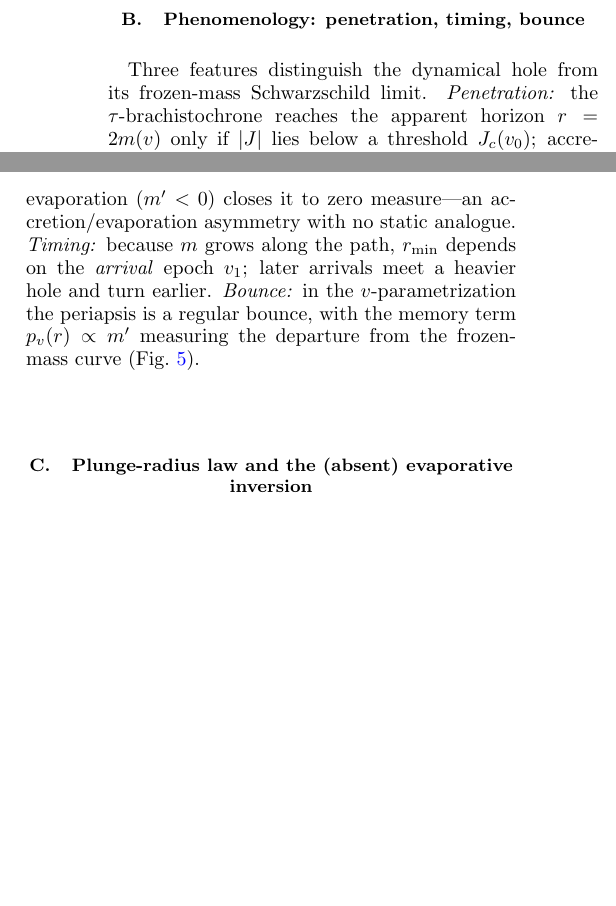
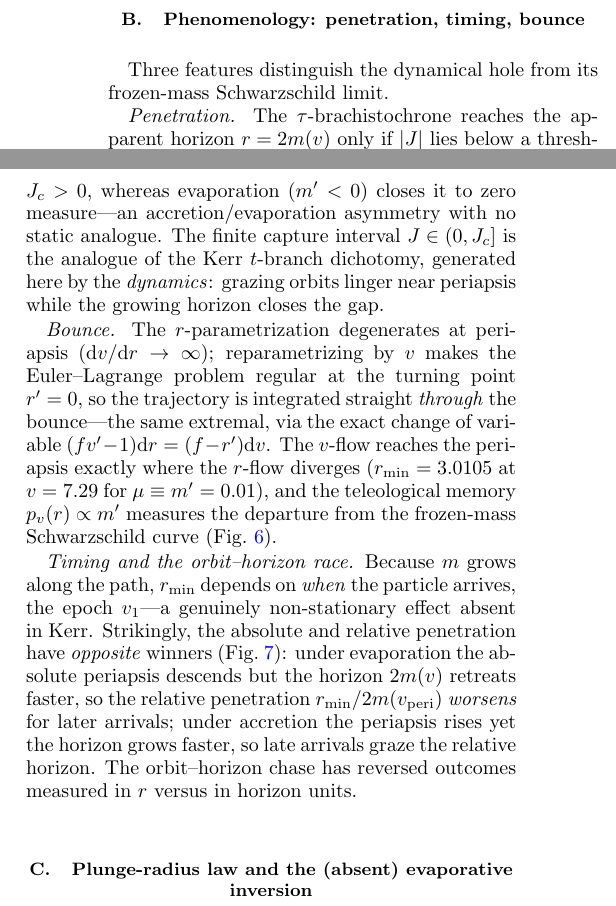
Before and after one commit to ImanetorX98/NonStationaryBrachistochrone, a LaTeX paper (paper/main.tex): two parts of the columns of page 4 of 16 before the commit and two parts of the columns of page 4 of 18 after it, joined at a grey line, cut so that both start at the same text, the shorter picture padded with empty space. Compiled offline with pdfLaTeX.

Commit message:
Bump to v0.0.3: comprehensive Vaidya bounce and timing treatment
- Expand Sec. IV B into three paragraphs: penetration (with the finite
  dynamical capture interval), bounce (v-reparametrization regular at
  r'=0, integrated through the turning point via the exact change of
  variable (f v'-1)dr=(f-r')dv), and the timing / orbit-horizon race
  (absolute vs relative penetration have opposite winners under
  accretion vs evaporation).
- Restore two figures: fig_vaidya_bounce (r(v) bounce through periapsis)
  and fig_vaidya_timing (arrival-epoch window).

Co-Authored-By: Claude Opus 4.8 <noreply@anthropic.com>

```diff
--- a/paper/main.tex
+++ b/paper/main.tex
@@ -330,16 +330,35 @@ path, so the turning point \emph{anticipates future accretion}
 \subsection{Phenomenology: penetration, timing, bounce}
 \label{sec:vaidya-pheno}
 Three features distinguish the dynamical hole from its frozen-mass
-Schwarzschild limit. \emph{Penetration:} the $\tau$-brachistochrone reaches the
-apparent horizon $r=2m(v)$ only if $|J|$ lies below a threshold $J_c(v_0)$;
-accretion ($m'>0$) opens a \emph{finite} window $J_c>0$, whereas evaporation
-($m'<0$) closes it to zero measure---an
-accretion/evaporation asymmetry with no static analogue. \emph{Timing:} because
-$m$ grows along the path, $r_{\min}$ depends on the \emph{arrival} epoch $v_1$;
-later arrivals meet a heavier hole and turn earlier. \emph{Bounce:} in the
-$v$-parametrization the periapsis is a regular bounce, with the memory term
-$p_v(r)\propto m'$ measuring the departure from the frozen-mass curve
-(Fig.~\ref{fig:vaidya-traj}).
+Schwarzschild limit.
+
+\emph{Penetration.} The $\tau$-brachistochrone reaches the apparent horizon
+$r=2m(v)$ only if $|J|$ lies below a threshold $J_c(v_0)$; accretion ($m'>0$)
+opens a \emph{finite} window $J_c>0$, whereas evaporation ($m'<0$) closes it to
+zero measure---an accretion/evaporation asymmetry with no static analogue. The
+finite capture interval $J\in(0,\Jc]$ is the analogue of the Kerr $t$-branch
+dichotomy, generated here by the \emph{dynamics}: grazing orbits linger near
+periapsis while the growing horizon closes the gap.
+
+\emph{Bounce.} The $r$-parametrization degenerates at periapsis
+($\dd v/\dd r\to\infty$); reparametrizing by $v$ makes the Euler--Lagrange
+problem regular at the turning point $r'=0$, so the trajectory is integrated
+straight \emph{through} the bounce---the same extremal, via the exact change of
+variable $(f v'-1)\dd r=(f-r')\dd v$. The $v$-flow reaches the periapsis exactly
+where the $r$-flow diverges ($r_{\min}=3.0105$ at $v=7.29$ for $\mu\equiv m'=0.01$),
+and the teleological memory $p_v(r)\propto m'$ measures the departure from the
+frozen-mass Schwarzschild curve (Fig.~\ref{fig:vaidya-bounce}).
+
+\emph{Timing and the orbit--horizon race.} Because $m$ grows along the path,
+$r_{\min}$ depends on \emph{when} the particle arrives, the epoch $v_1$---a
+genuinely non-stationary effect absent in Kerr. Strikingly, the absolute and
+relative penetration have \emph{opposite} winners
+(Fig.~\ref{fig:vaidya-timing}): under evaporation the absolute periapsis descends
+but the horizon $2m(v)$ retreats faster, so the relative penetration
+$r_{\min}/2m(v_{\rm peri})$ \emph{worsens} for later arrivals; under accretion the
+periapsis rises yet the horizon grows faster, so late arrivals graze the relative
+horizon. The orbit--horizon chase has reversed outcomes measured in $r$ versus in
+horizon units.
 
 \begin{figure}[tbp]
     \centering
@@ -350,3 +386,4 @@ $p_v(r)\propto m'$ measuring the departure from the frozen-mass curve
+    \label{fig:vaidya-timing}
 \end{figure}
 
 
```
Also changed, not shown: paper/main.pdf, paper/main.tex (17 more changed lines), 1 other file.
